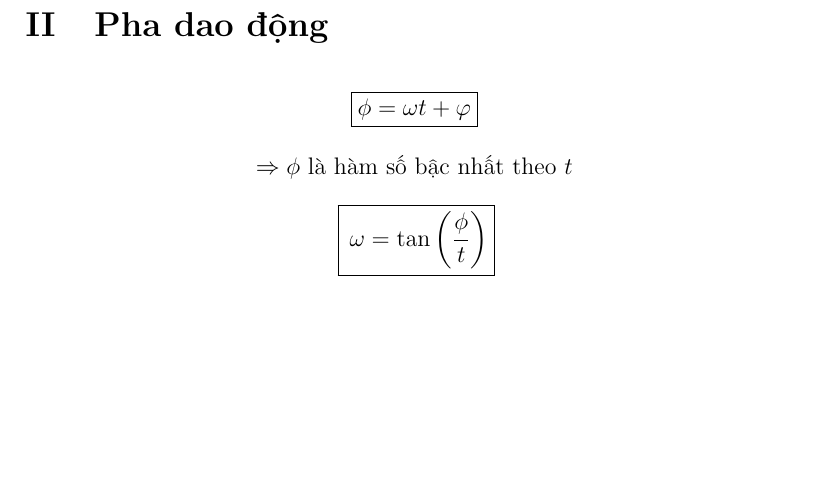
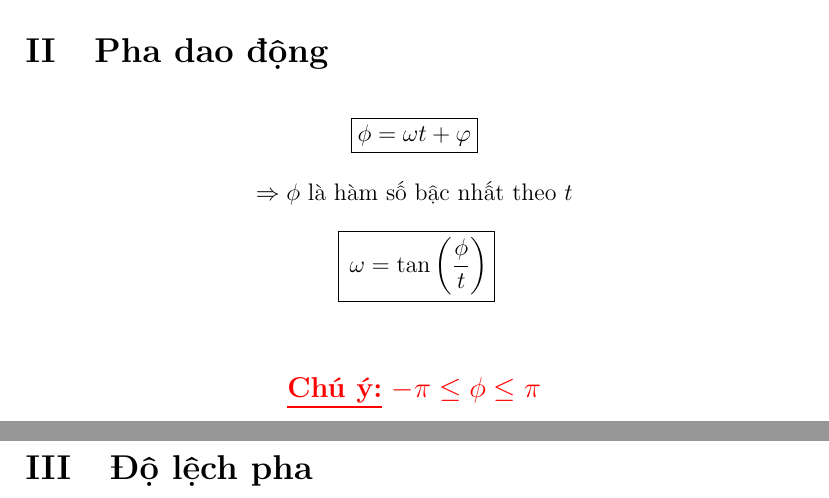
Before and after one commit to kufern/latex, a LaTeX document (physics/Grade11 - 02 - Mô tả dao động điều hoà.tex): part of page 3 of 3 before the commit and two parts of pages 3 and 4 of 4 after it, the two joined at a grey line, cut so that both start at the same text, the shorter picture padded with empty space. Compiled offline with pdfLaTeX.

Commit message:
done for today

```diff
--- a/physics/Grade11 - 02 - Mô tả dao động điều hoà.tex
+++ b/physics/Grade11 - 02 - Mô tả dao động điều hoà.tex
@@ -121,4 +121,11 @@
 		\(\Rightarrow \phi\) là hàm số bậc nhất theo \(t\)
 		\[ \boxed{ \: \omega = \tan \left( \frac{\phi}{t} \right)} \! \]
 	\end{center}
+	\vspace{8pt}
+	\begin{center}
+		\textcolor{red}{\large \underline{\textbf{Chú ý:}} \(-\pi \leq \phi \leq \pi\)}
+	\end{center}
+
+\pagebreak
+\section{Độ lệch pha}
 \end{document}
```
Also changed, not shown: physics/Grade11 - 02 - Mô tả dao động điều hoà.pdf.
